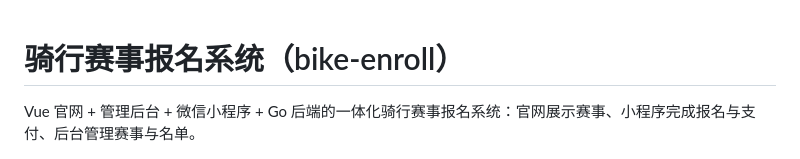
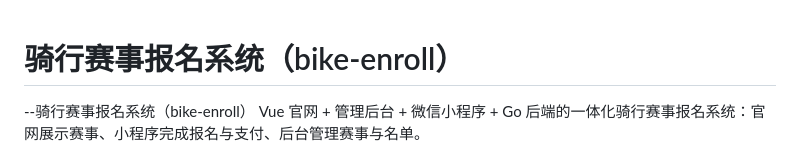
Before and after one commit to SuSuThsai/bike-enrollment-system-, a Markdown page: README.md, the part around the change. Drawn GitHub-style.

```diff
--- a/README.md
+++ b/README.md
@@ -1,5 +1,5 @@
 # 骑行赛事报名系统（bike-enroll）
-
+--骑行赛事报名系统（bike-enroll）
 Vue 官网 + 管理后台 + 微信小程序 + Go 后端的一体化骑行赛事报名系统：官网展示赛事、小程序完成报名与支付、后台管理赛事与名单。
 
 ![官网赛事列表](docs/screenshots/website-list.png)
```
